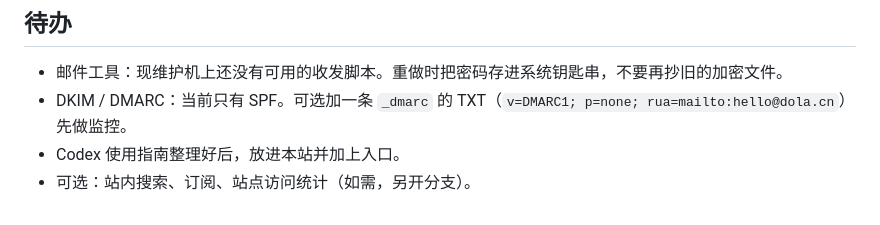
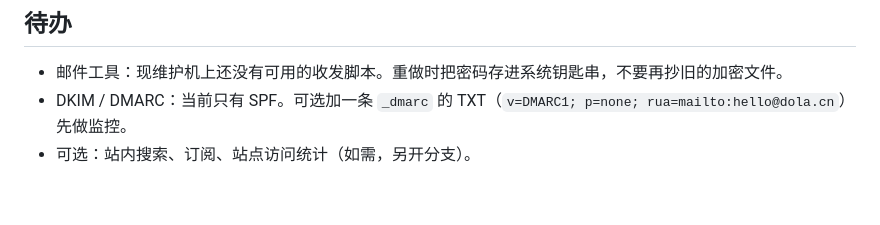
Before and after one commit to hbtony123/dola.github.io, a Markdown page: README.md, the part around the change. GitHub-like rendering.

Commit message:
Update the site

```diff
--- a/README.md
+++ b/README.md
@@ -116,5 +116,4 @@ bash ~/CODEX/.dola-deploy/deploy.sh             # 真发布
 
 - 邮件工具：现维护机上还没有可用的收发脚本。重做时把密码存进系统钥匙串，不要再抄旧的加密文件。
 - DKIM / DMARC：当前只有 SPF。可选加一条 `_dmarc` 的 TXT（`v=DMARC1; p=none; rua=mailto:hello@dola.cn`）先做监控。
-- Codex 使用指南整理好后，放进本站并加上入口。
 - 可选：站内搜索、订阅、站点访问统计（如需，另开分支）。
```
